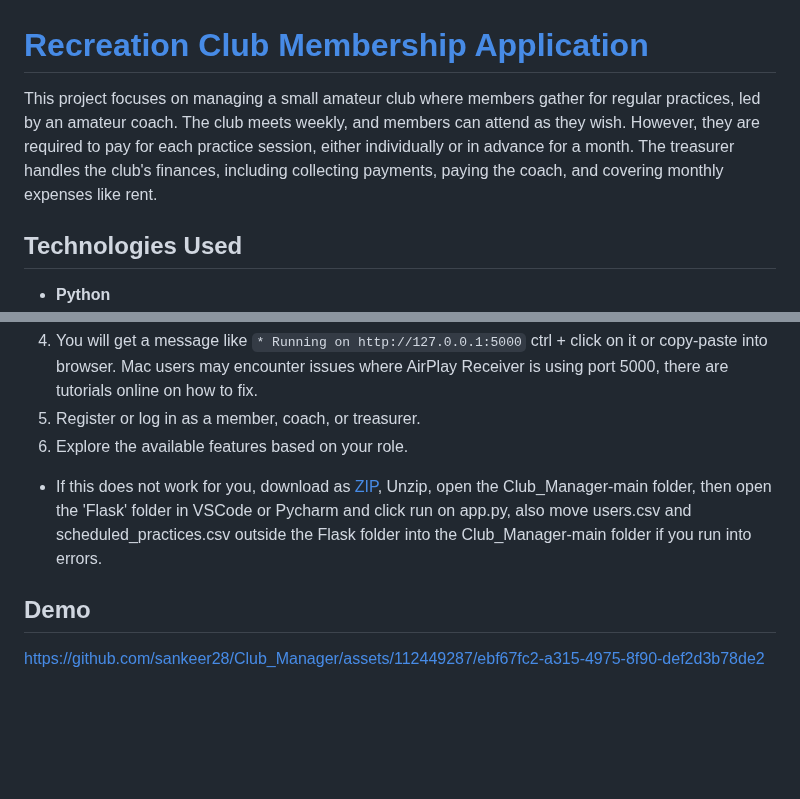
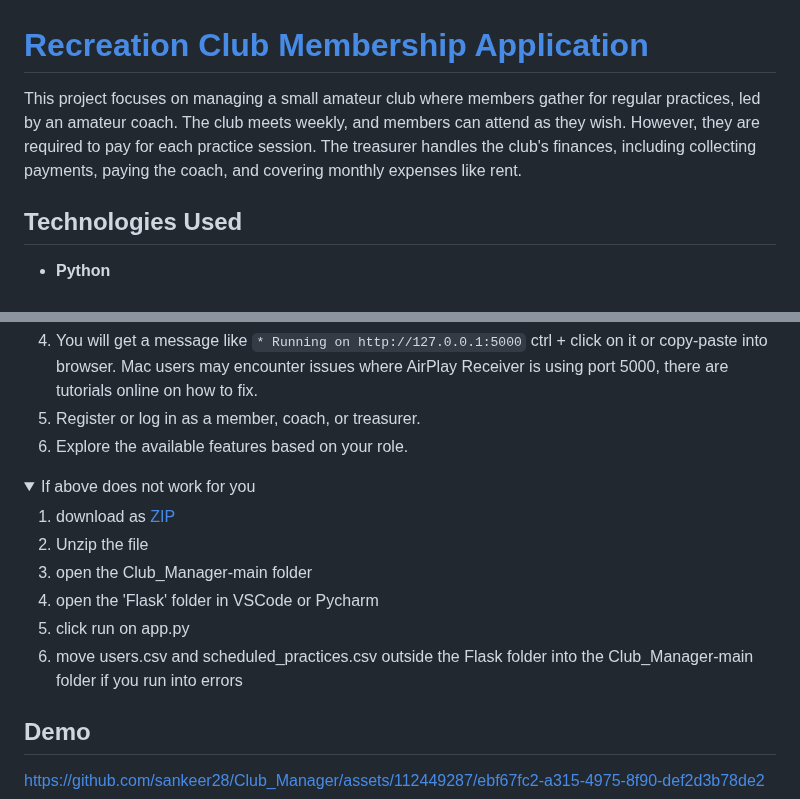
Before and after one commit to sankeer28/Club_Manager, a Markdown page: README.md, 2 parts joined by grey strips. GitHub-like rendering; folded sections open; blank space fills up the shorter version.

````diff
--- a/README.md
+++ b/README.md
@@ -1,6 +1,6 @@
 # [Recreation Club Membership Application     ](    https://sankeer28.pythonanywhere.com/     )
 
-This project focuses on managing a small amateur club where members gather for regular practices, led by an amateur coach. The club meets weekly, and members can attend as they wish. However, they are required to pay for each practice session, either individually or in advance for a month. The treasurer handles the club's finances, including collecting payments, paying the coach, and covering monthly expenses like rent.
+This project focuses on managing a small amateur club where members gather for regular practices, led by an amateur coach. The club meets weekly, and members can attend as they wish. However, they are required to pay for each practice session. The treasurer handles the club's finances, including collecting payments, paying the coach, and covering monthly expenses like rent.
 ## Technologies Used
 - **Python**
 - **Flask**: web framework for Python
@@ -49,7 +49,16 @@ This project focuses on managing a small amateur club where members gather for r
 4. You will get a message like ``` * Running on http://127.0.0.1:5000 ``` ctrl + click on it or copy-paste into browser. Mac users may encounter issues where AirPlay Receiver is using port 5000, there are tutorials online on how to fix.
 5. Register or log in as a member, coach, or treasurer.
 6. Explore the available features based on your role.
-- If this does not work for you, download as [ZIP](https://github.com/sankeer28/Club_Manager/archive/refs/heads/main.zip), Unzip, open the Club_Manager-main folder, then open the 'Flask' folder in VSCode or Pycharm and click run on app.py, also move users.csv and scheduled_practices.csv outside the Flask folder into the Club_Manager-main folder if you run into errors.
+<details>
+<summary>If above does not work for you</summary>
+
+1. download as [ZIP](https://github.com/sankeer28/Club_Manager/archive/refs/heads/main.zip)
+2. Unzip the file
+3. open the Club_Manager-main folder
+4. open the 'Flask' folder in VSCode or Pycharm
+5. click run on app.py
+6. move users.csv and scheduled_practices.csv outside the Flask folder into the Club_Manager-main folder if you run into errors
+</details>
 
 ## Demo
 https://github.com/sankeer28/Club_Manager/assets/112449287/ebf67fc2-a315-4975-8f90-def2d3b78de2
````
